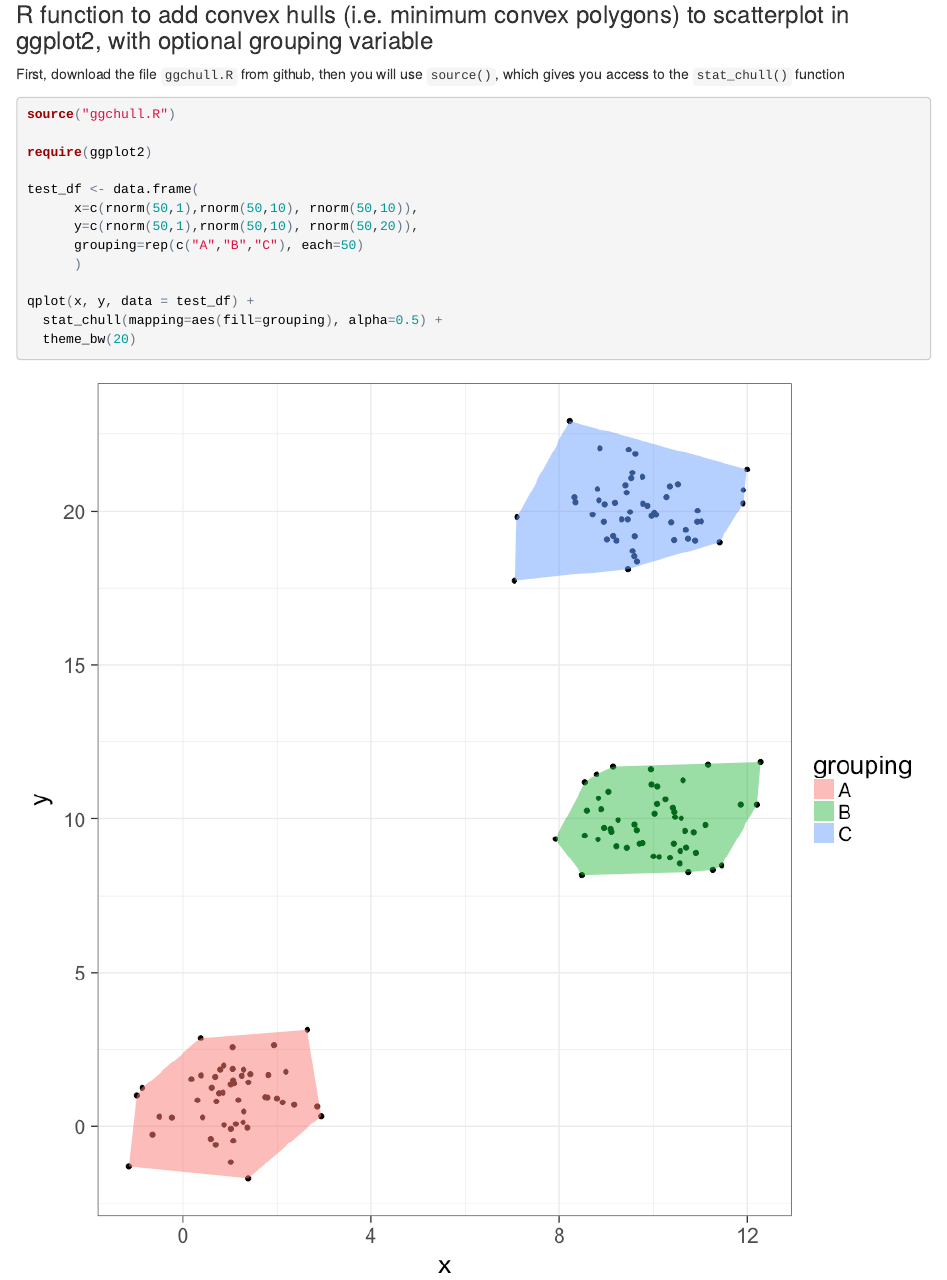
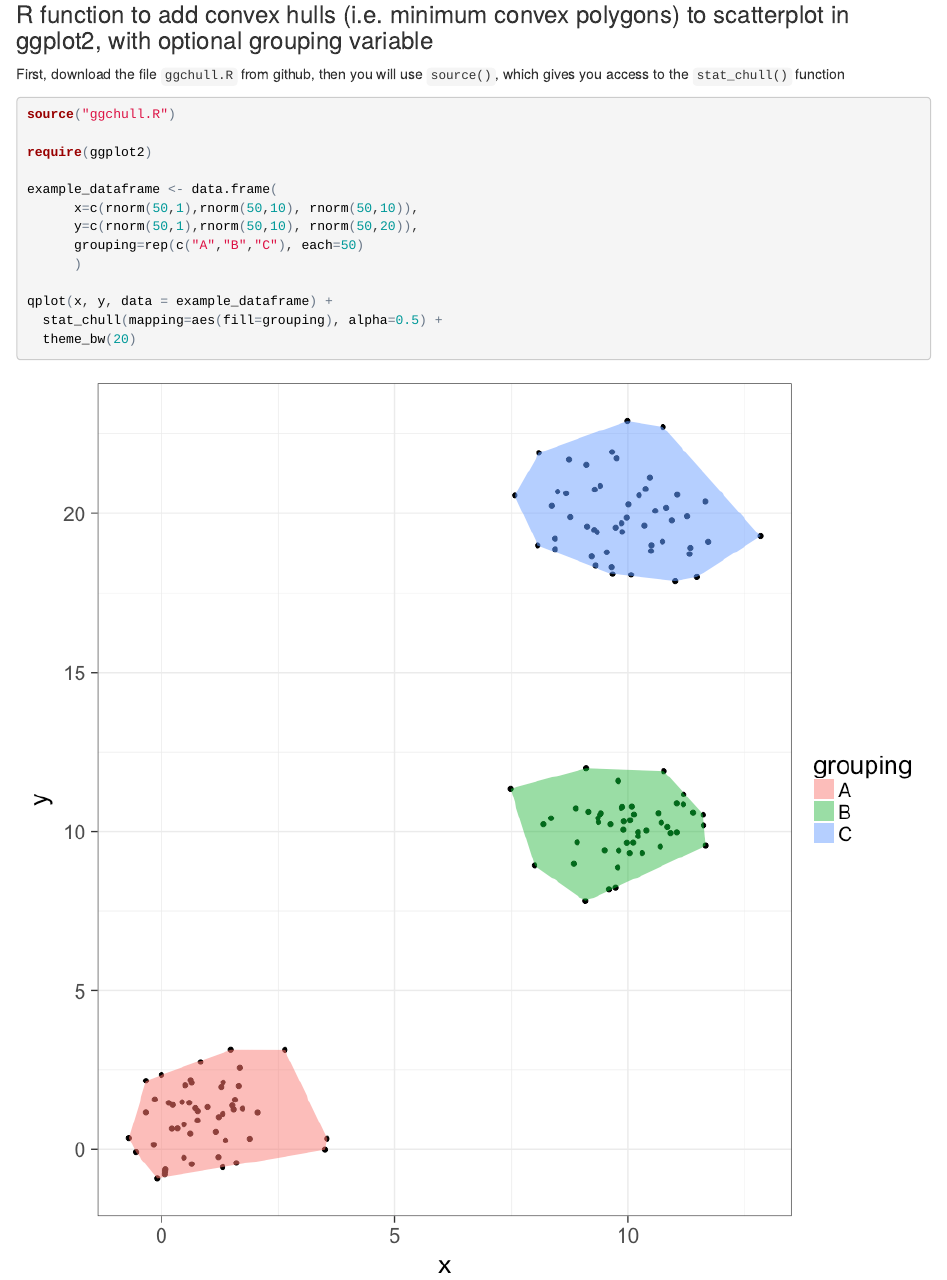
Before and after one commit to wabarr/ggchull, an R Markdown document (README.Rmd): the page in a window 1100 px wide, from 80 px down. The pictures show the output file README.html that the author committed with the source, opened offline.

Commit message:
rename example dataframe

```diff
--- a/README.Rmd
+++ b/README.Rmd
@@ -14,13 +14,13 @@ source("ggchull.R")
 
 require(ggplot2)
 
-test_df <- data.frame(
+example_dataframe <- data.frame(
       x=c(rnorm(50,1),rnorm(50,10), rnorm(50,10)),
       y=c(rnorm(50,1),rnorm(50,10), rnorm(50,20)),
       grouping=rep(c("A","B","C"), each=50)
       )
 
-qplot(x, y, data = test_df) +
+qplot(x, y, data = example_dataframe) +
   stat_chull(mapping=aes(fill=grouping), alpha=0.5) +
   theme_bw(20)
 
```
Also changed, not shown: README.html, README.md, README_files/figure-html/unnamed-chunk-1-1.png.
